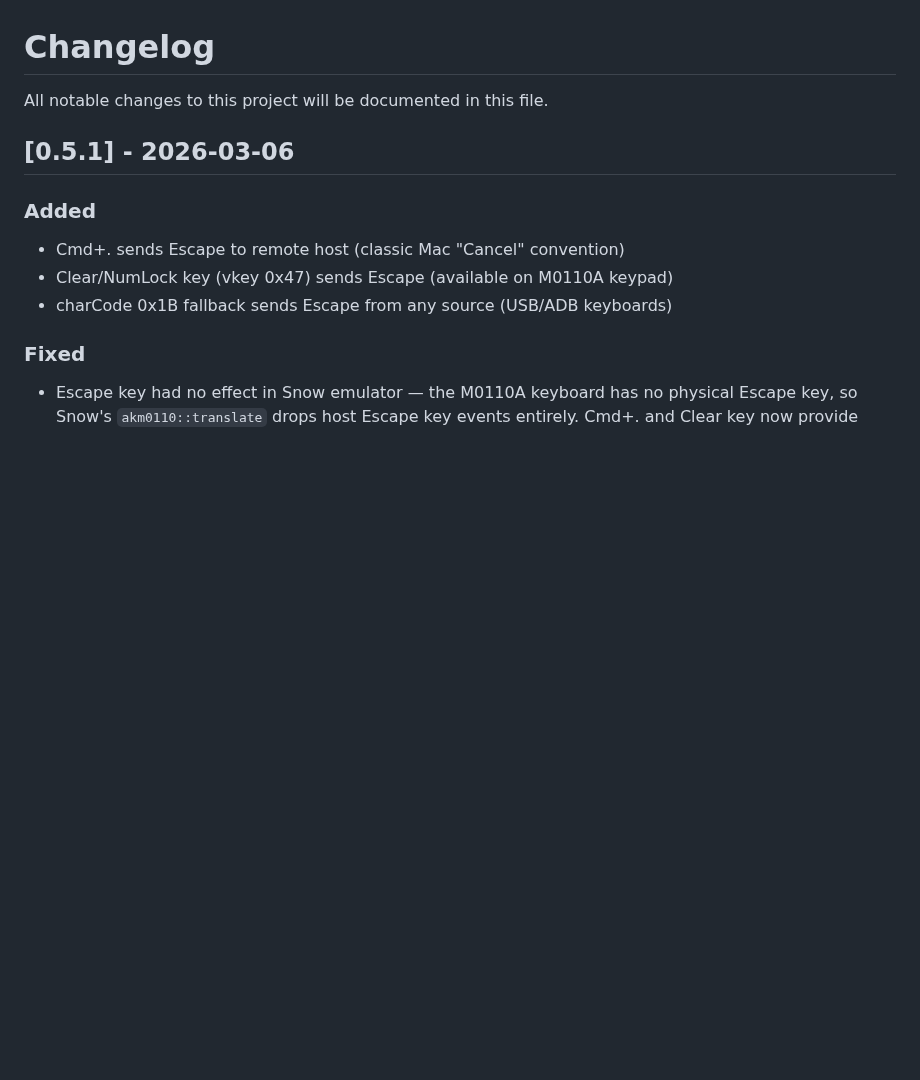
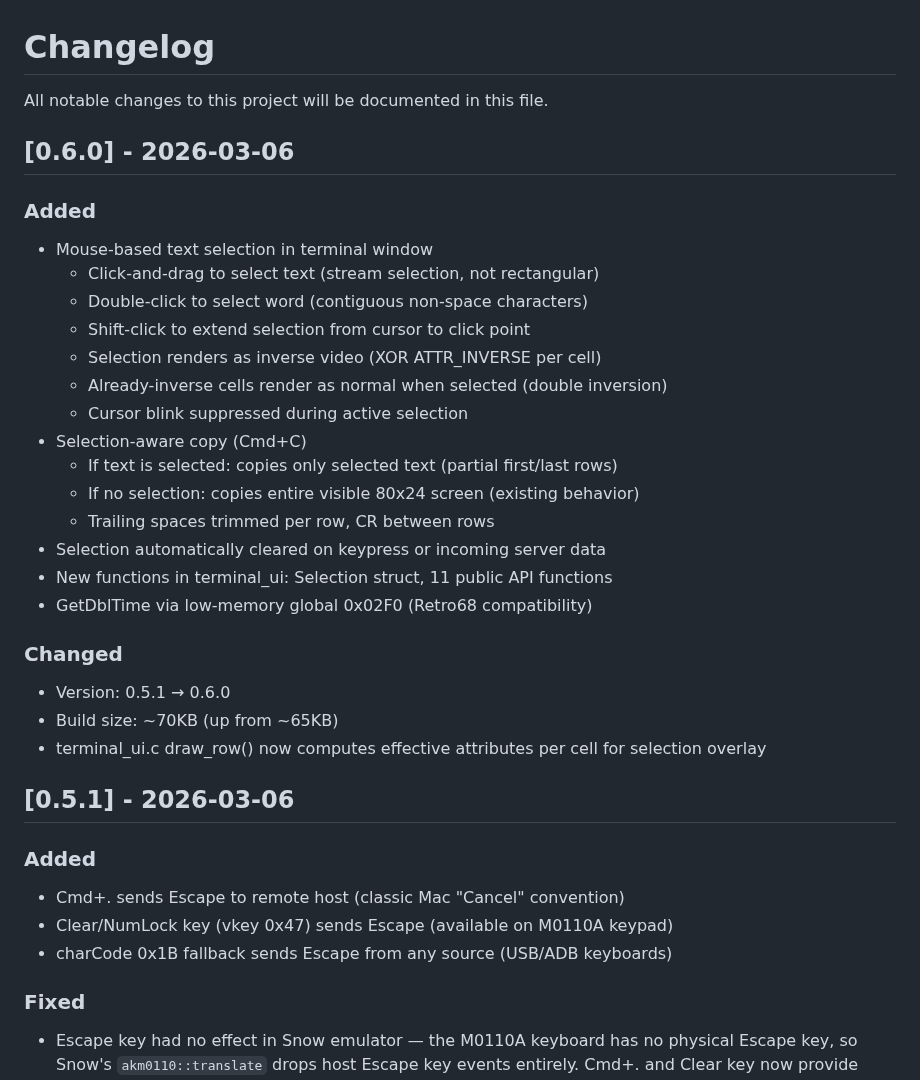
Before and after one commit to ecliptik/flynn, a Markdown page: CHANGELOG.md, the part around the change. GitHub-like rendering; blank space fills up the shorter version.

```diff
--- a/CHANGELOG.md
+++ b/CHANGELOG.md
@@ -1,6 +1,29 @@
 # Changelog
 
 All notable changes to this project will be documented in this file.
+
+## [0.6.0] - 2026-03-06
+
+### Added
+- Mouse-based text selection in terminal window
+  - Click-and-drag to select text (stream selection, not rectangular)
+  - Double-click to select word (contiguous non-space characters)
+  - Shift-click to extend selection from cursor to click point
+  - Selection renders as inverse video (XOR ATTR_INVERSE per cell)
+  - Already-inverse cells render as normal when selected (double inversion)
+  - Cursor blink suppressed during active selection
+- Selection-aware copy (Cmd+C)
+  - If text is selected: copies only selected text (partial first/last rows)
+  - If no selection: copies entire visible 80x24 screen (existing behavior)
+  - Trailing spaces trimmed per row, CR between rows
+- Selection automatically cleared on keypress or incoming server data
+- New functions in terminal_ui: Selection struct, 11 public API functions
+- GetDblTime via low-memory global 0x02F0 (Retro68 compatibility)
+
+### Changed
+- Version: 0.5.1 → 0.6.0
+- Build size: ~70KB (up from ~65KB)
+- terminal_ui.c draw_row() now computes effective attributes per cell for selection overlay
 
 ## [0.5.1] - 2026-03-06
 
```
Also changed, not shown: README.md (+7 -3 lines), TODO.md (+9 -1 lines), docs/PLAN-mouse-selection.md (added, +130 -0 lines), docs/screenshots/flynn-mouse-selection.png (added), 3 other files.
